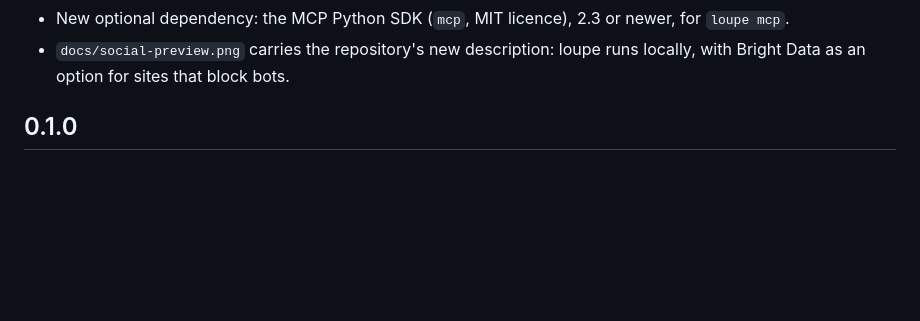
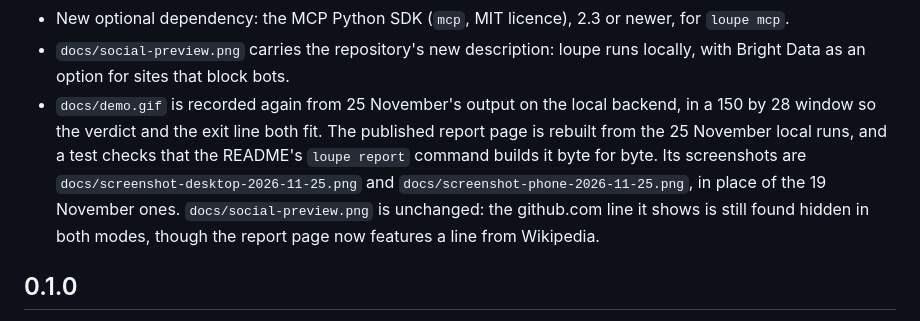
Before and after one commit to devfrankduah/loupe, a Markdown page: CHANGELOG.md, the part around the change. Rendered like a GitHub page; blank space fills up the shorter version.

```diff
--- a/CHANGELOG.md
+++ b/CHANGELOG.md
@@ -45,6 +45,7 @@ Two of these break existing scripts: `--json PATH` is now `--json-output PATH`,
 - New test dependency: jsonschema, with types-jsonschema for the type check.
 - New optional dependency: the MCP Python SDK (`mcp`, MIT licence), 2.3 or newer, for `loupe mcp`.
 - `docs/social-preview.png` carries the repository's new description: loupe runs locally, with Bright Data as an option for sites that block bots.
+- `docs/demo.gif` is recorded again from 25 November's output on the local backend, in a 150 by 28 window so the verdict and the exit line both fit. The published report page is rebuilt from the 25 November local runs, and a test checks that the README's `loupe report` command builds it byte for byte. Its screenshots are `docs/screenshot-desktop-2026-11-25.png` and `docs/screenshot-phone-2026-11-25.png`, in place of the 19 November ones. `docs/social-preview.png` is unchanged: the github.com line it shows is still found hidden in both modes, though the report page now features a line from Wikipedia.
 
 ## 0.1.0
 
```
Also changed, not shown: README.md (+7 -7 lines), docs/how-it-works.md (+1 -1 lines), docs/demo.gif, docs/screenshot-desktop-2026-11-19.png (deleted), docs/screenshot-desktop-2026-11-25.png (added), docs/screenshot-phone-2026-11-19.png (deleted), docs/screenshot-phone-2026-11-25.png (added), 3 other files.
